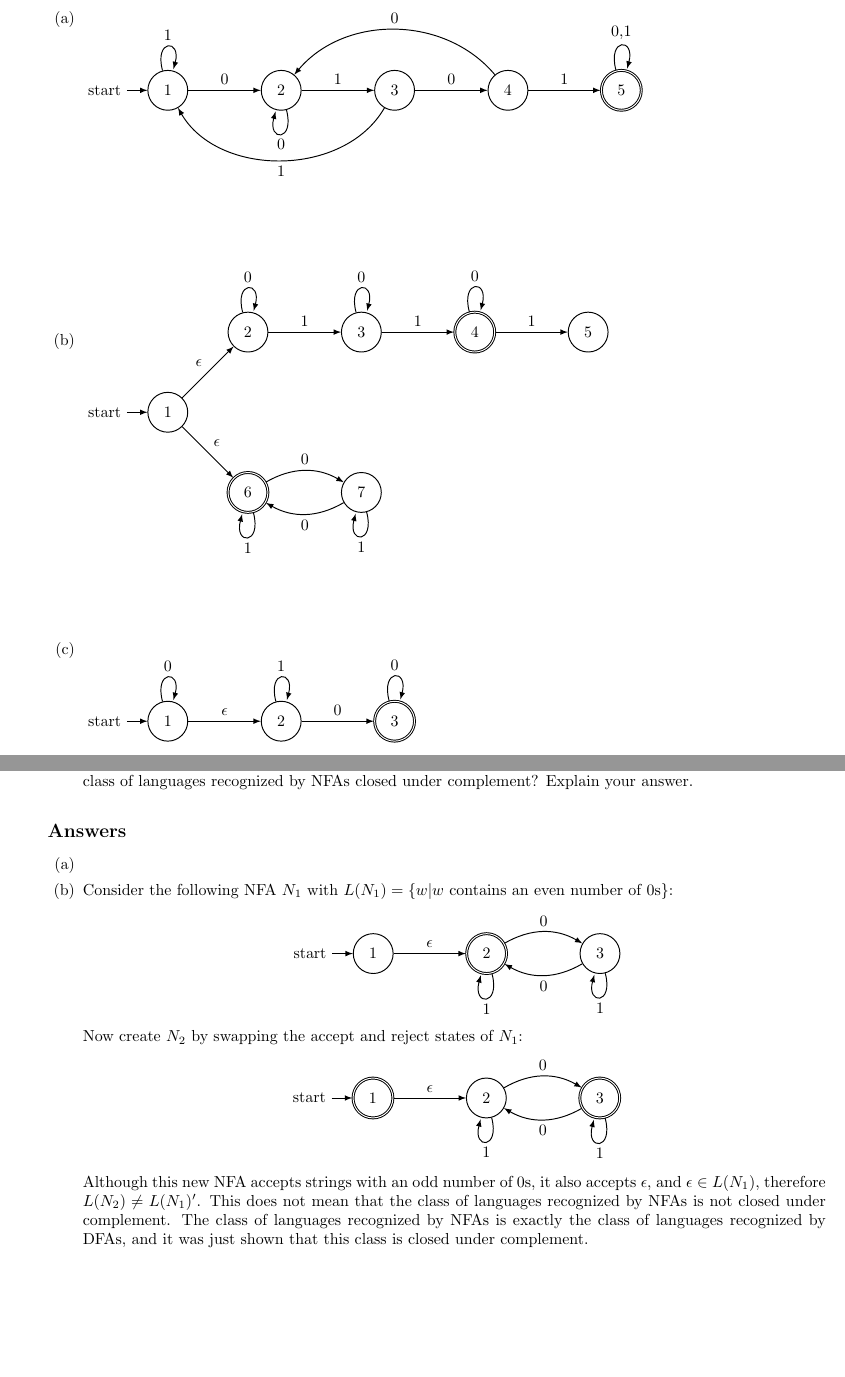
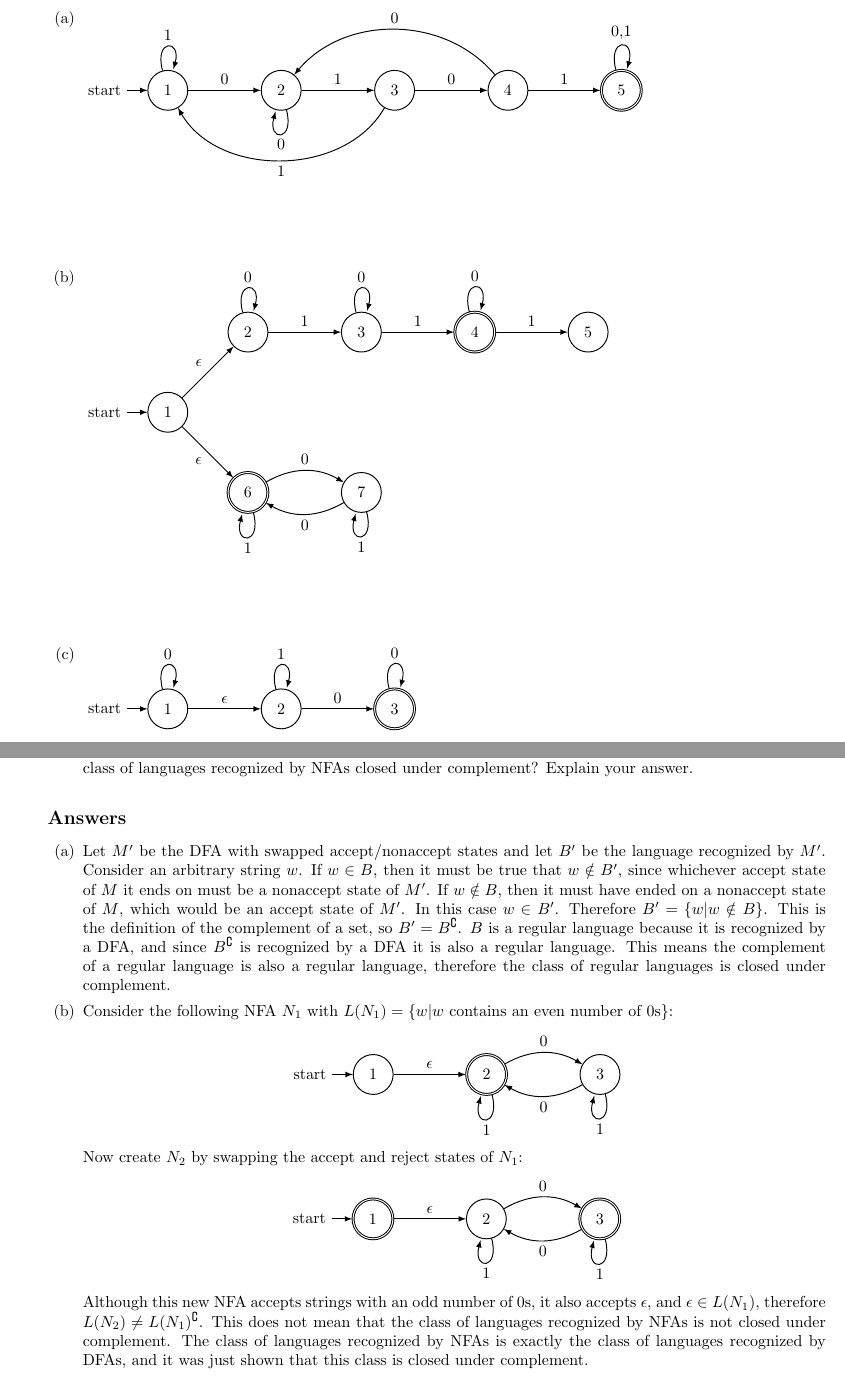
Before and after one commit to RWcoder/4510-HW1, a LaTeX problem sheet (main.tex): two parts of pages 3 and 4 of 5, joined at a grey line, cut so that both start at the same text, the shorter picture padded with empty space. Compiled offline with pdfLaTeX.

Commit message:
Tentatively done

```diff
--- a/main.tex
+++ b/main.tex
@@ -260,8 +260,8 @@ Please show your work on each problem. You might get partial credit for your wor
         \node[state]           (7) [right of=6]       {$7$};
 
         \path (1) edge              node       {$\epsilon$} (2)
-                  edge              node       {$\epsilon$} (6)
-              (2) edge [loop above] node       {0}          (2)
+                  edge [swap]       node       {$\epsilon$} (6)
+              (2) edge [loop above] node (top) {0}          (2)
                   edge              node       {1}          (3)
               (3) edge [loop above] node       {0}          (3)
                   edge              node       {1}          (4)
@@ -285,11 +285,11 @@ Please show your work on each problem. You might get partial credit for your wor
         \node[state]           (2) [right of=1] {$2$};
         \node[accepting,state] (3) [right of=2] {$3$};
 
-        \path (1) edge [loop above] node {0}          (top) (1)
-                  edge              node {$\epsilon$}       (2)
-              (2) edge [loop above] node {1}                (2)
-                  edge              node {0}                (3)
-              (3) edge [loop above] node {0}                (3);
+        \path (1) edge [loop above] node (top) {0}          (1)
+                  edge              node       {$\epsilon$} (2)
+              (2) edge [loop above] node       {1}          (2)
+                  edge              node       {0}          (3)
+              (3) edge [loop above] node       {0}          (3);
 
     \end{tikzpicture}
 \end{enumerate}
@@ -305,7 +305,7 @@ Please show your work on each problem. You might get partial credit for your wor
 \subsection*{Answers}
 
 \begin{enumerate}[(a)]
-    \item
+    \item Let \(M'\) be the DFA with swapped accept/nonaccept states and let \(B'\) be the language recognized by \(M'\). Consider an arbitrary string \(w\). If \(w \in B\), then it must be true that \(w \notin B'\), since whichever accept state of \(M\) it ends on must be a nonaccept state of \(M'\). If \(w \notin B\), then it must have ended on a nonaccept state of \(M\), which would be an accept state of \(M'\). In this case \(w \in B'\). Therefore \(B'=\{w|w \notin B\}\). This is the definition of the complement of a set, so \(B'=B^{\complement}\). \(B\) is a regular language because it is recognized by a DFA, and since \(B^{\complement}\) is recognized by a DFA it is also a regular language. This means the complement of a regular language is also a regular language, therefore the class of regular languages is closed under complement.
 
     \item Consider the following NFA \(N_{1}\) with \(L(N_{1})=\{w| w \textrm{ contains an even number of 0s}\}\):
     \begin{center}
@@ -351,7 +351,7 @@ Please show your work on each problem. You might get partial credit for your wor
     \end{tikzpicture}
     \end{center}
 
-    Although this new NFA accepts strings with an odd number of 0s, it also accepts \(\epsilon\), and \(\epsilon \in L(N_{1})\), therefore \(L(N_{2}) \neq L(N_{1})'\). This does not mean that the class of languages recognized by NFAs is not closed under complement. The class of languages recognized by NFAs is exactly the class of languages recognized by DFAs, and it was just shown that this class is closed under complement.
+    Although this new NFA accepts strings with an odd number of 0s, it also accepts \(\epsilon\), and \(\epsilon \in L(N_{1})\), therefore \(L(N_{2}) \neq L(N_{1})^{\complement}\). This does not mean that the class of languages recognized by NFAs is not closed under complement. The class of languages recognized by NFAs is exactly the class of languages recognized by DFAs, and it was just shown that this class is closed under complement.
 \end{enumerate}
 
 \newpage
```
